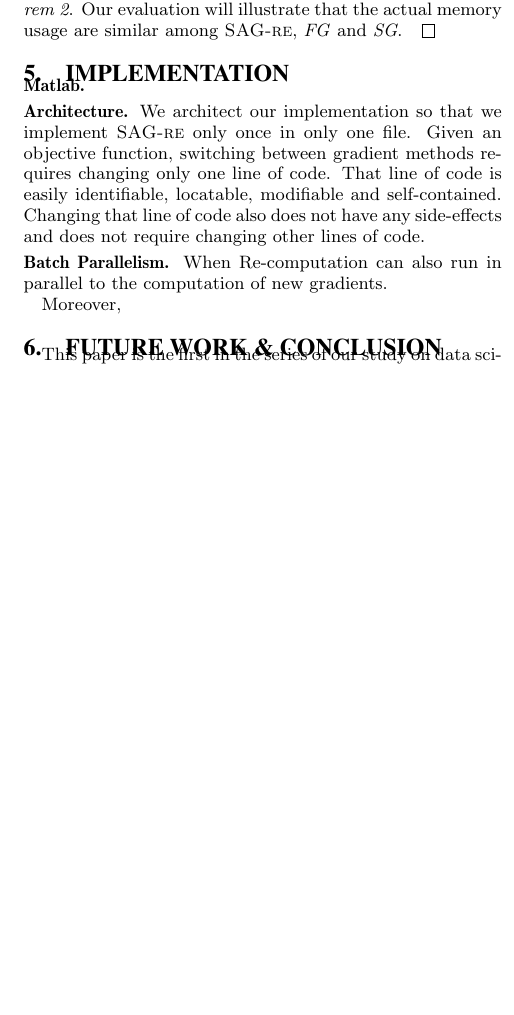
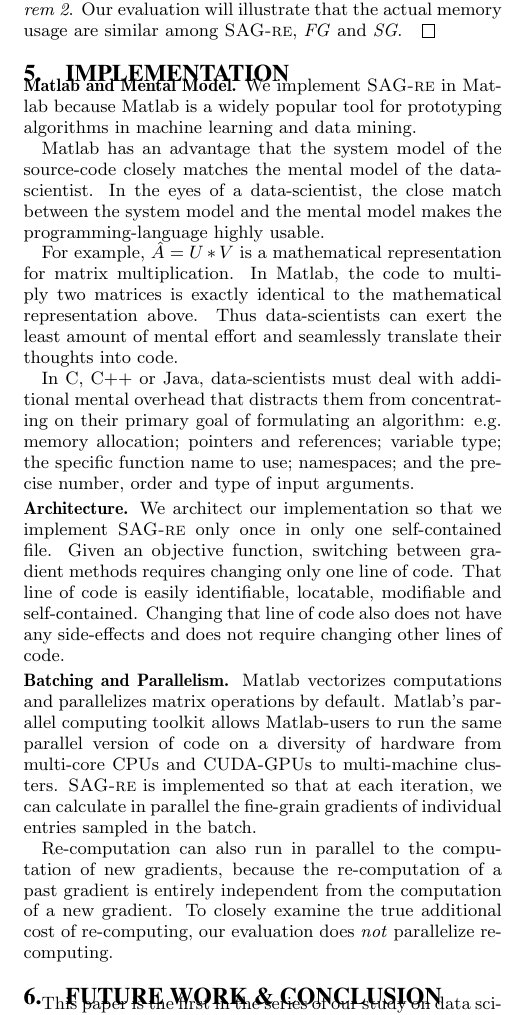
Before and after one commit to jamestklo/MatrixFactorizationMatlab, a LaTeX paper (paper/paper.tex, which reads paper/implementation.tex): part of one column of page 6 of 7, cut so that both start at the same text, the shorter picture padded with empty space. Compiled offline with pdfLaTeX.

Commit message:
updated implementation.tex

```diff
--- a/paper/implementation.tex
+++ b/paper/implementation.tex
@@ -1,14 +1,30 @@
 \section{Implementation}
-\header{Matlab.}
+\header{Matlab and Mental Model.}
+We implement \tool in Matlab because Matlab is a widely popular tool for prototyping algorithms in machine learning and data mining.
+
+Matlab has an advantage that the system model of the source-code closely matches the mental model of the data-scientist.
+In the eyes of a data-scientist, the close match between the system model and the mental model makes the programming-language highly usable.
+
+For example, $\hat{A} = U*V$ is a mathematical representation for matrix multiplication.
+In Matlab, the code to multiply two matrices is exactly identical to the mathematical representation above.
+Thus data-scientists can exert the least amount of mental effort and seamlessly translate their thoughts into code.
+
+In C, C++ or Java, data-scientists must deal with additional mental overhead that distracts them from concentrating on their primary goal of formulating an algorithm:
+e.g. memory allocation; pointers and references; variable type; the specific function name to use; namespaces; and the precise number, order and type of input arguments.
+
 
 \header{Architecture.}
-We architect our implementation so that we implement \tool only once in only one file.
+We architect our implementation so that we implement \tool only once in only one self-contained file.
 Given an objective function, switching between gradient methods requires changing only one line of code.
 That line of code is easily identifiable, locatable, modifiable and self-contained.
 Changing that line of code also does not have any side-effects and does not require changing other lines of code.
 
-\header{Batch Parallelism.}
-When
-Re-computation can also run in parallel to the computation of new gradients.
 
-Moreover,
+\header{Batching and Parallelism.}
+Matlab vectorizes computations and parallelizes matrix operations by default.
+Matlab's parallel computing toolkit allows Matlab-users to run the same parallel version of code on a diversity of hardware from multi-core CPUs and CUDA-GPUs to multi-machine clusters.
+\tool is implemented so that at each iteration, we can calculate in parallel the fine-grain gradients of individual entries sampled in the batch.
+
+Re-computation can also run in parallel to the computation of new gradients,
+because the re-computation of a past gradient is entirely independent from the computation of a new gradient.
+To closely examine the true additional cost of re-computing, our evaluation does \emph{not} parallelize re-computing.
```
Also changed, not shown: paper/paper.pdf.
